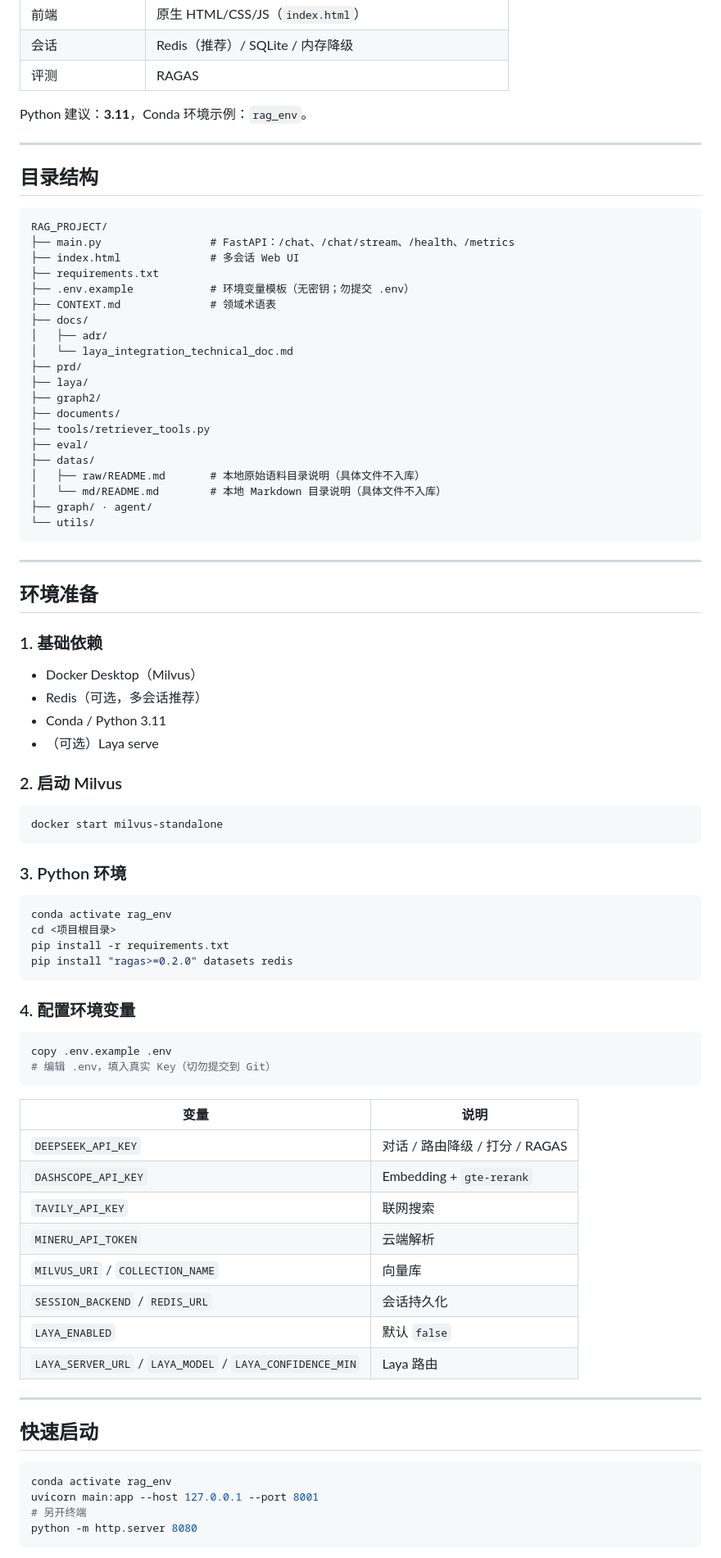
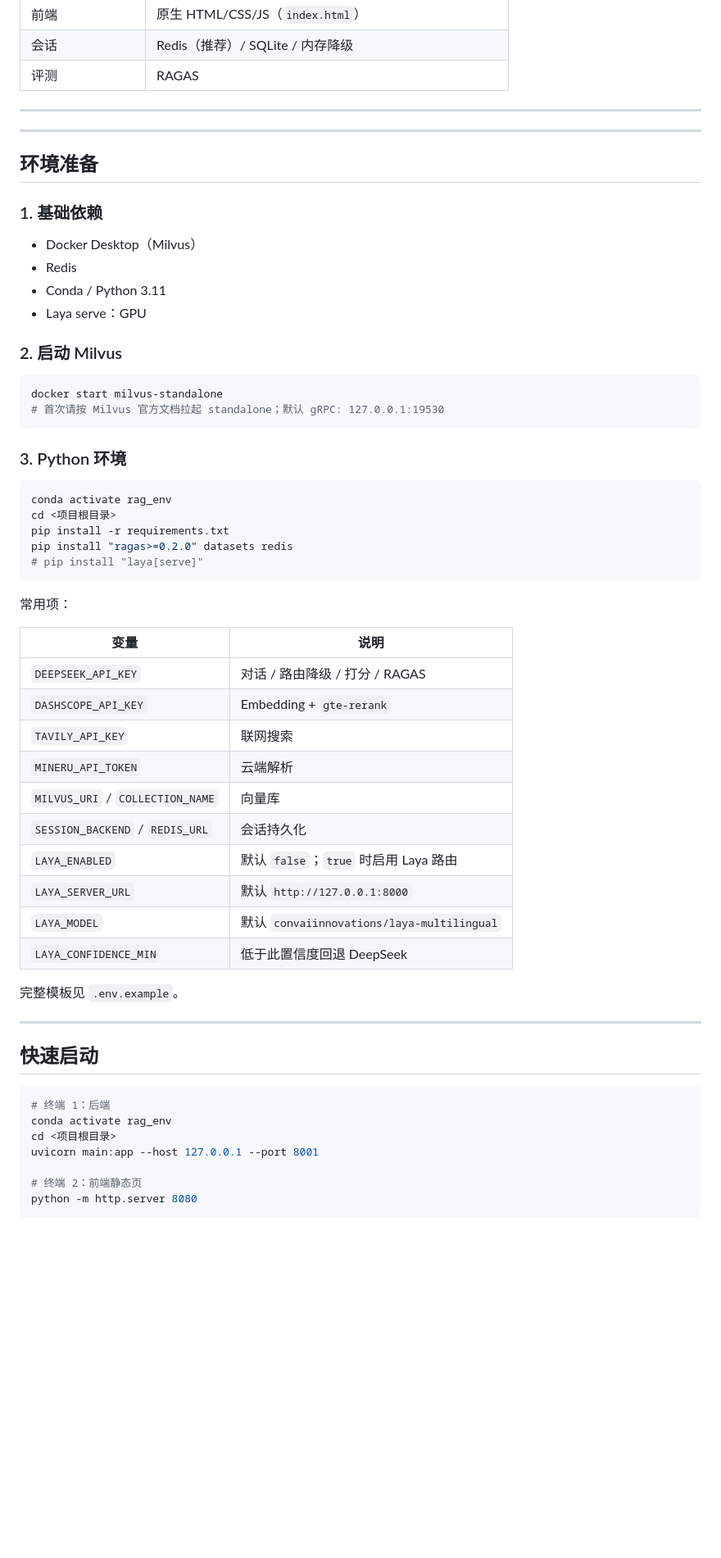
Before and after one commit to jokerzixi/enterprise-rag-knowledge-base, a Markdown page: README.md, the part around one of its changes. Shown at 82% size. GitHub-like rendering; blank space fills up the shorter version.

Commit message:
docs: restore user README and keep datas corpus policy wording
Co-authored-by: Cursor <cursoragent@cursor.com>

````diff
--- a/README.md
+++ b/README.md
@@ -93,34 +90,9 @@ flowchart TD
 | 会话 | Redis（推荐）/ SQLite / 内存降级 |
 | 评测 | RAGAS |
 
-Python 建议：**3.11**，Conda 环境示例：`rag_env`。
 
 ---
 
-## 目录结构
-
-```text
-RAG_PROJECT/
-├── main.py                 # FastAPI：/chat、/chat/stream、/health、/metrics
-├── index.html              # 多会话 Web UI
-├── requirements.txt
-├── .env.example            # 环境变量模板（无密钥；勿提交 .env）
-├── CONTEXT.md              # 领域术语表
-├── docs/
-│   ├── adr/
-│   └── laya_integration_technical_doc.md
-├── prd/
-├── laya/
-├── graph2/
-├── documents/
-├── tools/retriever_tools.py
-├── eval/
-├── datas/
-│   ├── raw/README.md       # 本地原始语料目录说明（具体文件不入库）
-│   └── md/README.md        # 本地 Markdown 目录说明（具体文件不入库）
-├── graph/ · agent/
-└── utils/
-```
 
 ---
 
@@ -129,14 +101,15 @@ RAG_PROJECT/
 ### 1. 基础依赖
 
 - Docker Desktop（Milvus）
-- Redis（可选，多会话推荐）
+- Redis
 - Conda / Python 3.11
-- （可选）Laya serve
+- Laya serve：GPU
 
 ### 2. 启动 Milvus
 
 ```powershell
 docker start milvus-standalone
+# 首次请按 Milvus 官方文档拉起 standalone；默认 gRPC: 127.0.0.1:19530
 ```
 
 ### 3. Python 环境
@@ -146,14 +119,11 @@ conda activate rag_env
 cd <项目根目录>
 pip install -r requirements.txt
 pip install "ragas>=0.2.0" datasets redis
+# pip install "laya[serve]"
 ```
 
-### 4. 配置环境变量
 
-```powershell
-copy .env.example .env
-# 编辑 .env，填入真实 Key（切勿提交到 Git）
-```
+常用项：
 
 | 变量 | 说明 |
 |------|------|
@@ -163,17 +133,24 @@ copy .env.example .env
 | `MINERU_API_TOKEN` | 云端解析 |
 | `MILVUS_URI` / `COLLECTION_NAME` | 向量库 |
 | `SESSION_BACKEND` / `REDIS_URL` | 会话持久化 |
-| `LAYA_ENABLED` | 默认 `false` |
-| `LAYA_SERVER_URL` / `LAYA_MODEL` / `LAYA_CONFIDENCE_MIN` | Laya 路由 |
+| `LAYA_ENABLED` | 默认 `false`；`true` 时启用 Laya 路由 |
+| `LAYA_SERVER_URL` | 默认 `http://127.0.0.1:8000` |
+| `LAYA_MODEL` | 默认 `convaiinnovations/laya-multilingual` |
+| `LAYA_CONFIDENCE_MIN` | 低于此置信度回退 DeepSeek |
+
+完整模板见 `.env.example`。
 
 ---
 
 ## 快速启动
 
 ```powershell
+# 终端 1：后端
 conda activate rag_env
+cd <项目根目录>
 uvicorn main:app --host 127.0.0.1 --port 8001
-# 另开终端
+
+# 终端 2：前端静态页
 python -m http.server 8080
 ```
 
````
Also changed, not shown: other parts of README.md (+51 -31 lines).
